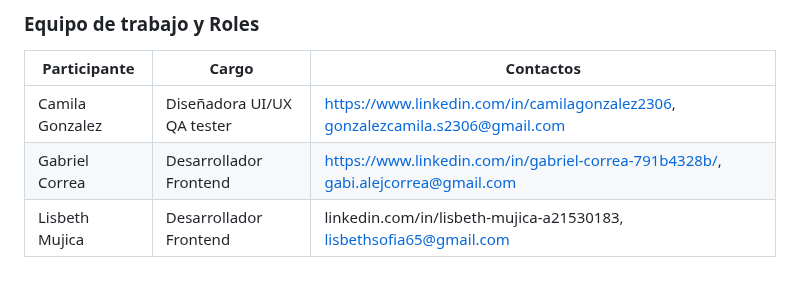
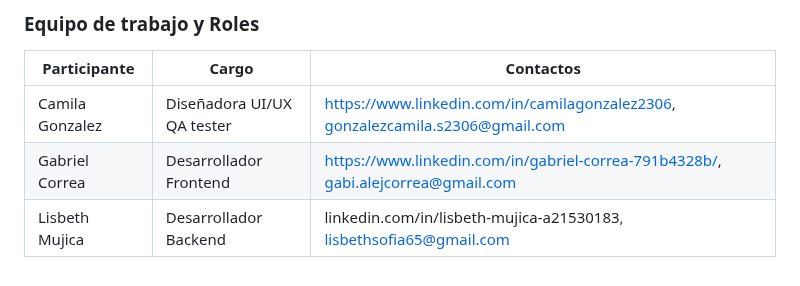
Before and after one commit to Gabriel316-2/c18-115-t-js, a Markdown page: README.md, the part around one of its changes. GitHub-like rendering.

```diff
--- a/README.md
+++ b/README.md
@@ -50,4 +55,4 @@ La web app de PetHome busca beneficiar tanto a las mascotas como a los propietar
 |--------------------|--------------------------|------------------------------------------------|
 | Camila Gonzalez    | Diseñadora UI/UX QA tester | https://www.linkedin.com/in/camilagonzalez2306, gonzalezcamila.s2306@gmail.com |
 | Gabriel Correa     | Desarrollador Frontend   | https://www.linkedin.com/in/gabriel-correa-791b4328b/, gabi.alejcorrea@gmail.com |
-| Lisbeth Mujica     | Desarrollador Frontend   | linkedin.com/in/lisbeth-mujica-a21530183, lisbethsofia65@gmail.com |
+| Lisbeth Mujica     | Desarrollador Backend    | linkedin.com/in/lisbeth-mujica-a21530183, lisbethsofia65@gmail.com |
```
Also changed, not shown: other parts of README.md (+6 -1 lines).
